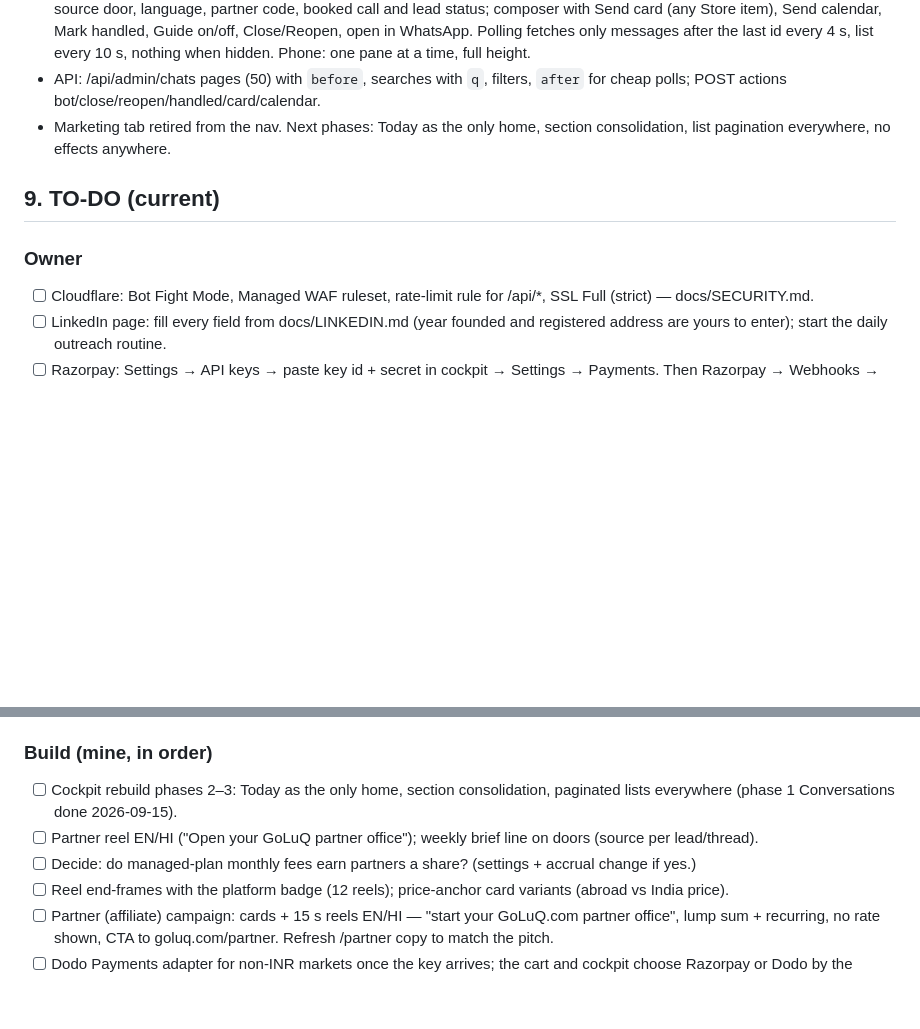
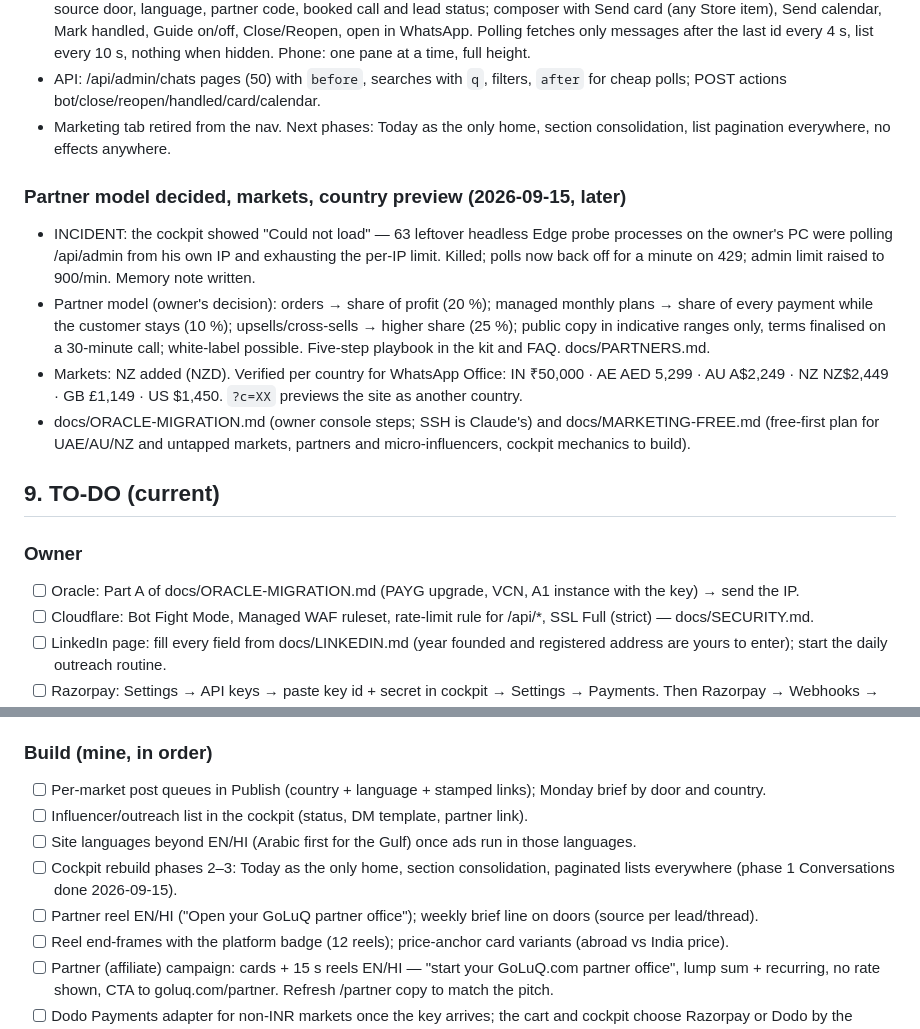
Before and after one commit to kumar26dushyant-lab/goluq-staffing, a Markdown page: docs/MASTER.md, 2 parts joined by grey strips. Rendered like a GitHub page; blank space fills up the shorter version.

Commit message:
docs: incident, partner model, markets, plans
Co-Authored-By: Claude Fable 5.1 <noreply@anthropic.com>

```diff
--- a/docs/MASTER.md
+++ b/docs/MASTER.md
@@ -972,8 +972,26 @@ for the migration.
 - Marketing tab retired from the nav. Next phases: Today as the only home,
   section consolidation, list pagination everywhere, no effects anywhere.
 
+### Partner model decided, markets, country preview (2026-09-15, later)
+- INCIDENT: the cockpit showed "Could not load" — 63 leftover headless Edge
+  probe processes on the owner's PC were polling /api/admin from his own IP
+  and exhausting the per-IP limit. Killed; polls now back off for a minute
+  on 429; admin limit raised to 900/min. Memory note written.
+- Partner model (owner's decision): orders → share of profit (20 %);
+  managed monthly plans → share of every payment while the customer stays
+  (10 %); upsells/cross-sells → higher share (25 %); public copy in
+  indicative ranges only, terms finalised on a 30-minute call; white-label
+  possible. Five-step playbook in the kit and FAQ. docs/PARTNERS.md.
+- Markets: NZ added (NZD). Verified per country for WhatsApp Office:
+  IN ₹50,000 · AE AED 5,299 · AU A$2,249 · NZ NZ$2,449 · GB £1,149 ·
+  US $1,450. `?c=XX` previews the site as another country.
+- docs/ORACLE-MIGRATION.md (owner console steps; SSH is Claude's) and
+  docs/MARKETING-FREE.md (free-first plan for UAE/AU/NZ and untapped
+  markets, partners and micro-influencers, cockpit mechanics to build).
+
 ## 9. TO-DO (current)
 ### Owner
+- [ ] Oracle: Part A of docs/ORACLE-MIGRATION.md (PAYG upgrade, VCN, A1 instance with the key) → send the IP.
 - [ ] Cloudflare: Bot Fight Mode, Managed WAF ruleset, rate-limit rule for /api/*, SSL Full (strict) — docs/SECURITY.md.
 - [ ] LinkedIn page: fill every field from docs/LINKEDIN.md (year founded and
       registered address are yours to enter); start the daily outreach routine.
@@ -996,9 +1014,11 @@ for the migration.
 - [ ] Ashwin testimonial video + written consent.
 - [ ] Public Telegram channel name → Settings.
 ### Build (mine, in order)
+- [ ] Per-market post queues in Publish (country + language + stamped links); Monday brief by door and country.
+- [ ] Influencer/outreach list in the cockpit (status, DM template, partner link).
+- [ ] Site languages beyond EN/HI (Arabic first for the Gulf) once ads run in those languages.
 - [ ] Cockpit rebuild phases 2–3: Today as the only home, section consolidation, paginated lists everywhere (phase 1 Conversations done 2026-09-15).
 - [ ] Partner reel EN/HI ("Open your GoLuQ partner office"); weekly brief line on doors (source per lead/thread).
-- [ ] Decide: do managed-plan monthly fees earn partners a share? (settings + accrual change if yes.)
 - [ ] Reel end-frames with the platform badge (12 reels); price-anchor card
       variants (abroad vs India price).
 - [ ] Partner (affiliate) campaign: cards + 15 s reels EN/HI — "start your
```
